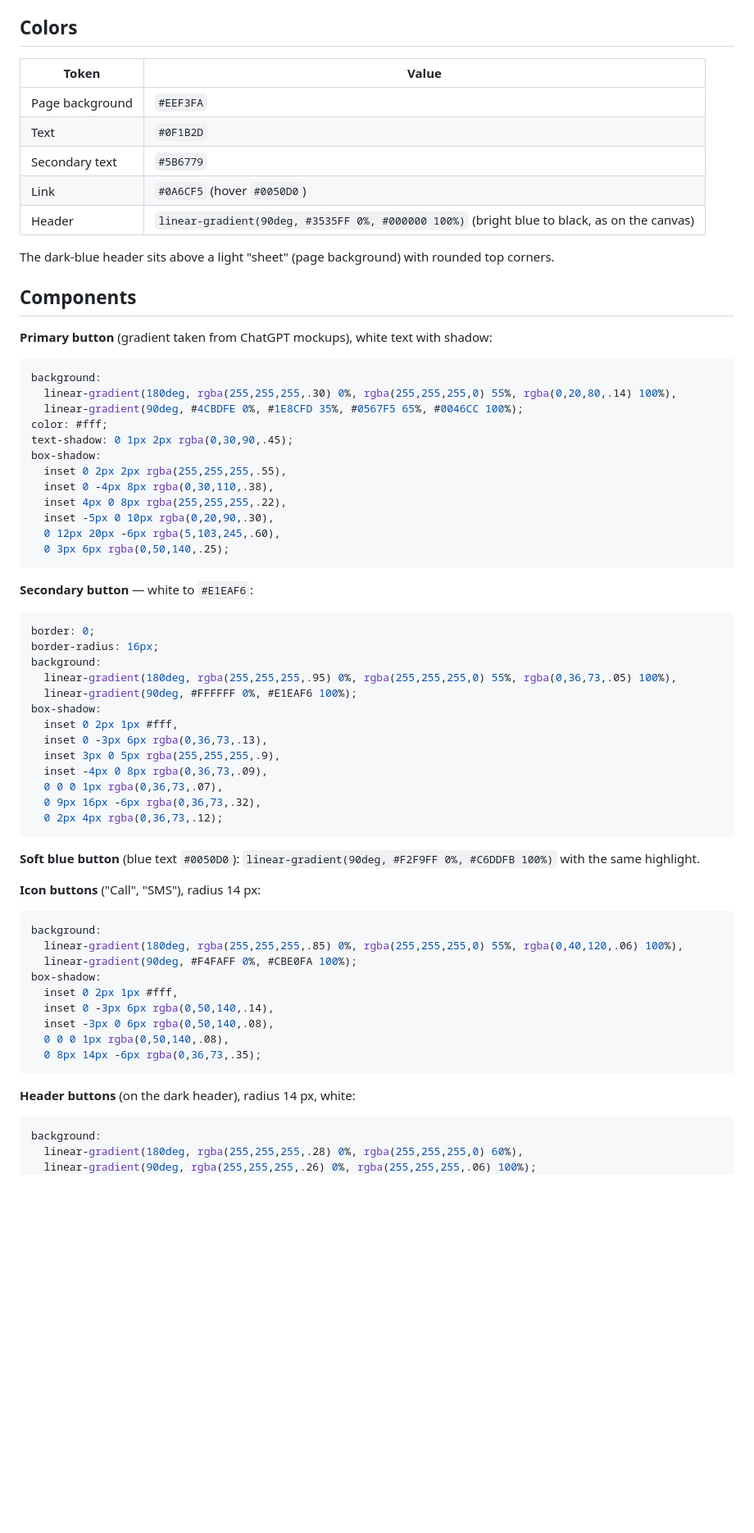
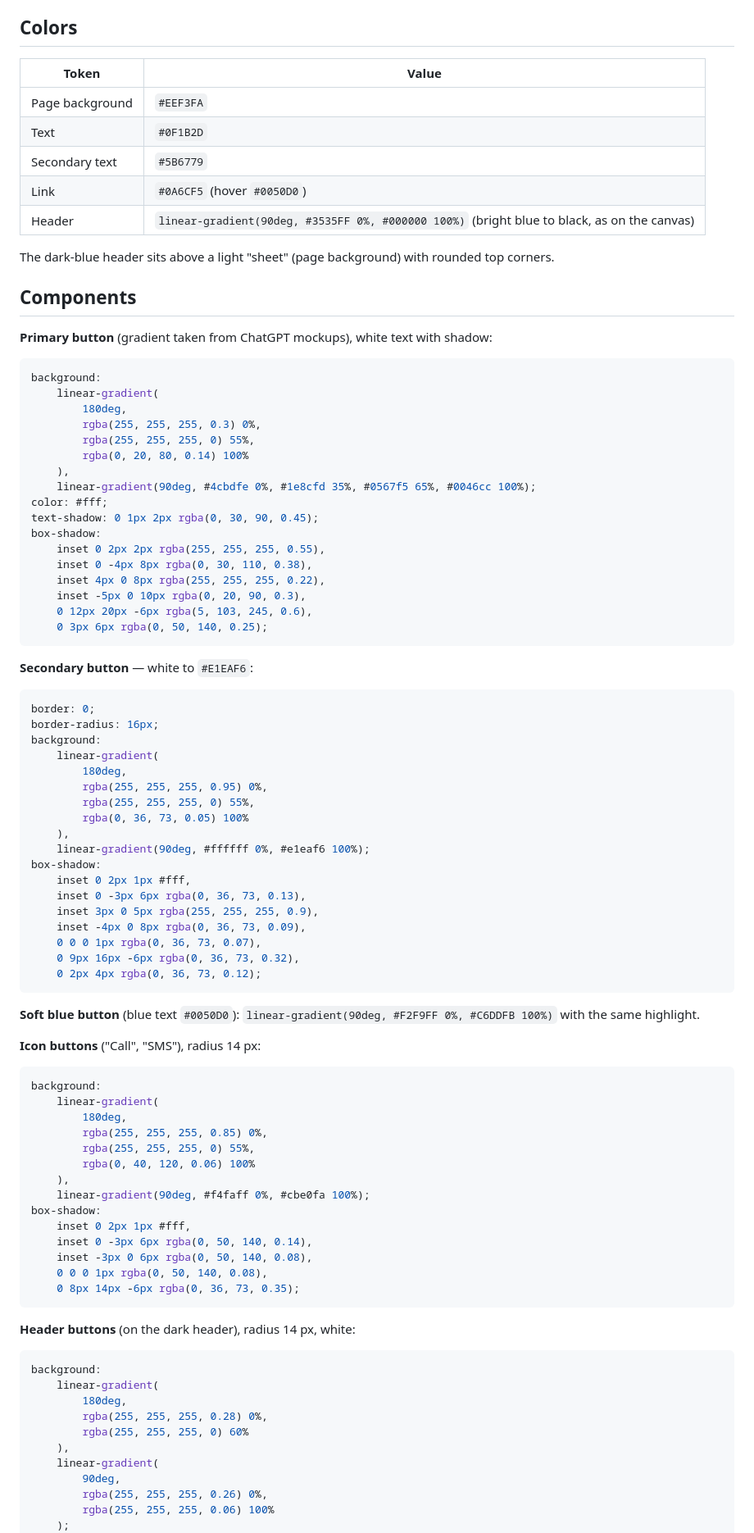
Before and after one commit to alikdn25/Doctor-Appliance-App-, a Markdown page: docs/DESIGN.md, the part around one of its changes. Shown at 82% size. Rendered like a GitHub page; blank space fills up the shorter version.

Commit message:
Format DESIGN.md with the project formatter
Co-Authored-By: Claude Opus 5.5 <noreply@anthropic.com>
Claude-Session: https://claude.ai/code/session_01RjB4tCkigNmscfQJXqNGkY

````diff
--- a/docs/DESIGN.md
+++ b/docs/DESIGN.md
@@ -52,13 +52,13 @@ Everything pressable is a raised, soft, rounded shape:
 
 ## Colors
 
-| Token | Value |
-| --- | --- |
-| Page background | `#EEF3FA` |
-| Text | `#0F1B2D` |
-| Secondary text | `#5B6779` |
-| Link | `#0A6CF5` (hover `#0050D0`) |
-| Header | `linear-gradient(90deg, #3535FF 0%, #000000 100%)` (bright blue to black, as on the canvas) |
+| Token           | Value                                                                                       |
+| --------------- | ------------------------------------------------------------------------------------------- |
+| Page background | `#EEF3FA`                                                                                   |
+| Text            | `#0F1B2D`                                                                                   |
+| Secondary text  | `#5B6779`                                                                                   |
+| Link            | `#0A6CF5` (hover `#0050D0`)                                                                 |
+| Header          | `linear-gradient(90deg, #3535FF 0%, #000000 100%)` (bright blue to black, as on the canvas) |
 
 The dark-blue header sits above a light "sheet" (page background) with rounded top corners.
 
@@ -68,17 +68,22 @@ The dark-blue header sits above a light "sheet" (page background) with rounded t
 
 ```css
 background:
-  linear-gradient(180deg, rgba(255,255,255,.30) 0%, rgba(255,255,255,0) 55%, rgba(0,20,80,.14) 100%),
-  linear-gradient(90deg, #4CBDFE 0%, #1E8CFD 35%, #0567F5 65%, #0046CC 100%);
+    linear-gradient(
+        180deg,
+        rgba(255, 255, 255, 0.3) 0%,
+        rgba(255, 255, 255, 0) 55%,
+        rgba(0, 20, 80, 0.14) 100%
+    ),
+    linear-gradient(90deg, #4cbdfe 0%, #1e8cfd 35%, #0567f5 65%, #0046cc 100%);
 color: #fff;
-text-shadow: 0 1px 2px rgba(0,30,90,.45);
+text-shadow: 0 1px 2px rgba(0, 30, 90, 0.45);
 box-shadow:
-  inset 0 2px 2px rgba(255,255,255,.55),
-  inset 0 -4px 8px rgba(0,30,110,.38),
-  inset 4px 0 8px rgba(255,255,255,.22),
-  inset -5px 0 10px rgba(0,20,90,.30),
-  0 12px 20px -6px rgba(5,103,245,.60),
-  0 3px 6px rgba(0,50,140,.25);
+    inset 0 2px 2px rgba(255, 255, 255, 0.55),
+    inset 0 -4px 8px rgba(0, 30, 110, 0.38),
+    inset 4px 0 8px rgba(255, 255, 255, 0.22),
+    inset -5px 0 10px rgba(0, 20, 90, 0.3),
+    0 12px 20px -6px rgba(5, 103, 245, 0.6),
+    0 3px 6px rgba(0, 50, 140, 0.25);
 ```
 
 **Secondary button** — white to `#E1EAF6`:
@@ -87,16 +92,21 @@ box-shadow:
 border: 0;
 border-radius: 16px;
 background:
-  linear-gradient(180deg, rgba(255,255,255,.95) 0%, rgba(255,255,255,0) 55%, rgba(0,36,73,.05) 100%),
-  linear-gradient(90deg, #FFFFFF 0%, #E1EAF6 100%);
+    linear-gradient(
+        180deg,
+        rgba(255, 255, 255, 0.95) 0%,
+        rgba(255, 255, 255, 0) 55%,
+        rgba(0, 36, 73, 0.05) 100%
+    ),
+    linear-gradient(90deg, #ffffff 0%, #e1eaf6 100%);
 box-shadow:
-  inset 0 2px 1px #fff,
-  inset 0 -3px 6px rgba(0,36,73,.13),
-  inset 3px 0 5px rgba(255,255,255,.9),
-  inset -4px 0 8px rgba(0,36,73,.09),
-  0 0 0 1px rgba(0,36,73,.07),
-  0 9px 16px -6px rgba(0,36,73,.32),
-  0 2px 4px rgba(0,36,73,.12);
+    inset 0 2px 1px #fff,
+    inset 0 -3px 6px rgba(0, 36, 73, 0.13),
+    inset 3px 0 5px rgba(255, 255, 255, 0.9),
+    inset -4px 0 8px rgba(0, 36, 73, 0.09),
+    0 0 0 1px rgba(0, 36, 73, 0.07),
+    0 9px 16px -6px rgba(0, 36, 73, 0.32),
+    0 2px 4px rgba(0, 36, 73, 0.12);
 ```
 
 **Soft blue button** (blue text `#0050D0`): `linear-gradient(90deg, #F2F9FF 0%, #C6DDFB 100%)` with the same highlight.
@@ -105,20 +115,33 @@ box-shadow:
 
 ```css
 background:
-  linear-gradient(180deg, rgba(255,255,255,.85) 0%, rgba(255,255,255,0) 55%, rgba(0,40,120,.06) 100%),
-  linear-gradient(90deg, #F4FAFF 0%, #CBE0FA 100%);
+    linear-gradient(
+        180deg,
+        rgba(255, 255, 255, 0.85) 0%,
+        rgba(255, 255, 255, 0) 55%,
+        rgba(0, 40, 120, 0.06) 100%
+    ),
+    linear-gradient(90deg, #f4faff 0%, #cbe0fa 100%);
 box-shadow:
-  inset 0 2px 1px #fff,
-  inset 0 -3px 6px rgba(0,50,140,.14),
-  inset -3px 0 6px rgba(0,50,140,.08),
-  0 0 0 1px rgba(0,50,140,.08),
-  0 8px 14px -6px rgba(0,36,73,.35);
+    inset 0 2px 1px #fff,
+    inset 0 -3px 6px rgba(0, 50, 140, 0.14),
+    inset -3px 0 6px rgba(0, 50, 140, 0.08),
+    0 0 0 1px rgba(0, 50, 140, 0.08),
+    0 8px 14px -6px rgba(0, 36, 73, 0.35);
 ```
 
 **Header buttons** (on the dark header), radius 14 px, white:
 
 ```css
 background:
-  linear-gradient(180deg, rgba(255,255,255,.28) 0%, rgba(255,255,255,0) 60%),
-  linear-gradient(90deg, rgba(255,255,255,.26) 0%, rgba(255,255,255,.06) 100%);
+    linear-gradient(
+        180deg,
+        rgba(255, 255, 255, 0.28) 0%,
+        rgba(255, 255, 255, 0) 60%
+    ),
+    linear-gradient(
+        90deg,
+        rgba(255, 255, 255, 0.26) 0%,
+        rgba(255, 255, 255, 0.06) 100%
+    );
 box-shadow:
````
Also changed, not shown: other parts of docs/DESIGN.md (+32 -26 lines).
